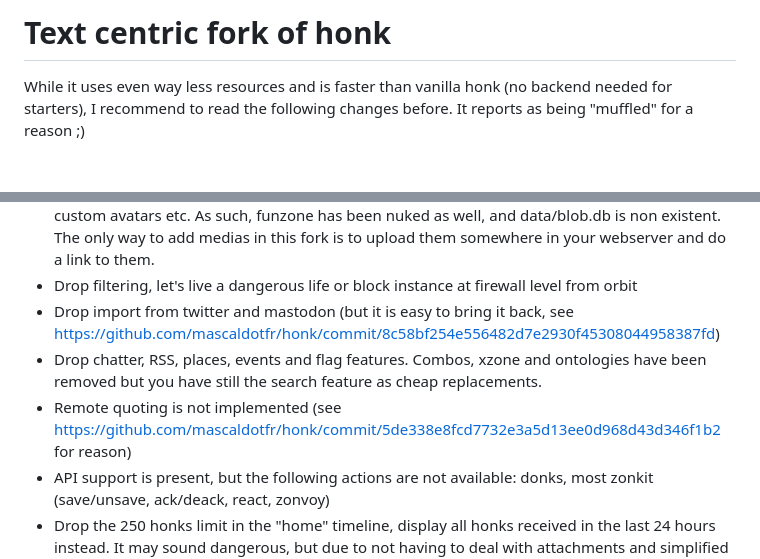
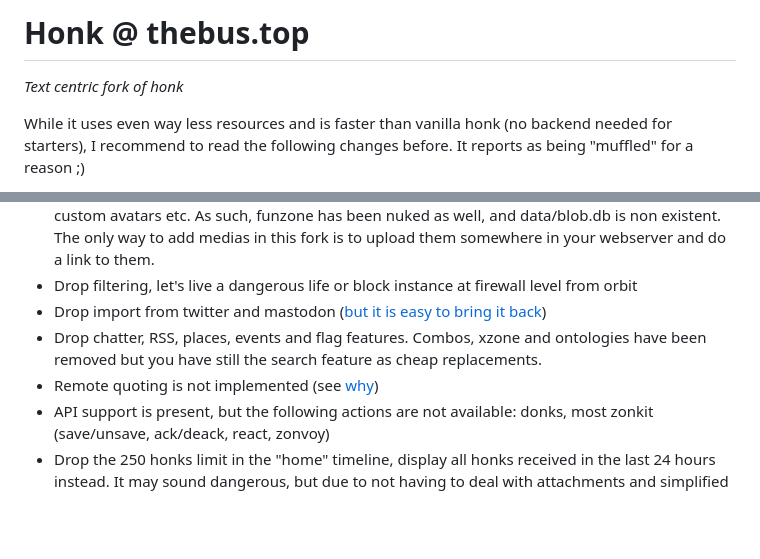
Before and after one commit to mascaldotfr/honk, a Markdown page: README.md, 2 parts joined by grey strips. Rendered like a GitHub page; blank space fills up the shorter version.

Commit message:
OK Github, let's prettify links

```diff
--- a/README.md
+++ b/README.md
@@ -1,4 +1,5 @@
-# Text centric fork of honk
+# Honk @ thebus.top
+*Text centric fork of honk*
 
 While it uses even way less resources and is faster than vanilla honk (no
 backend needed for starters), I recommend to read the following changes before.
@@ -42,12 +43,11 @@ desirable (new features).
   to upload them somewhere in your webserver and do a link to them.
 - Drop filtering, let's live a dangerous life or block instance at firewall
   level from orbit
-- Drop import from twitter and mastodon (but it is easy to bring it back, see
-  https://github.com/mascaldotfr/honk/commit/8c58bf254e556482d7e2930f45308044958387fd)
+- Drop import from twitter and mastodon ([but it is easy to bring it back](https://github.com/mascaldotfr/honk/commit/8c58bf254e556482d7e2930f45308044958387fd))
 - Drop chatter, RSS, places, events and flag features. Combos, xzone and
   ontologies have been removed but you have still the search feature as cheap
   replacements.
-- Remote quoting is not implemented (see https://github.com/mascaldotfr/honk/commit/5de338e8fcd7732e3a5d13ee0d968d43d346f1b2 for reason)
+- Remote quoting is not implemented (see [why](https://github.com/mascaldotfr/honk/commit/5de338e8fcd7732e3a5d13ee0d968d43d346f1b2))
 - API support is present, but the following actions are not available:
   donks, most zonkit (save/unsave, ack/deack, react, zonvoy)
 - Drop the 250 honks limit in the "home" timeline, display all honks received
```
